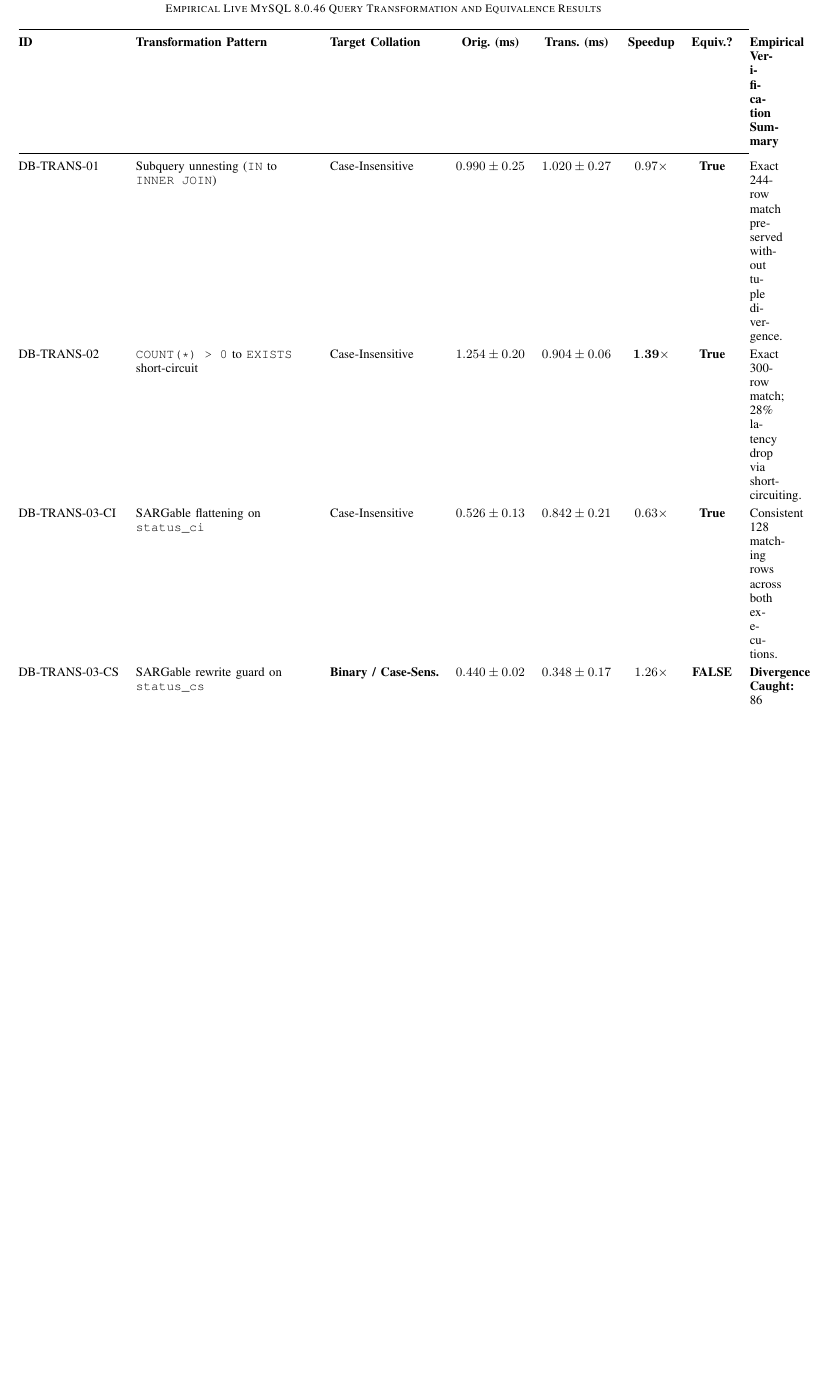
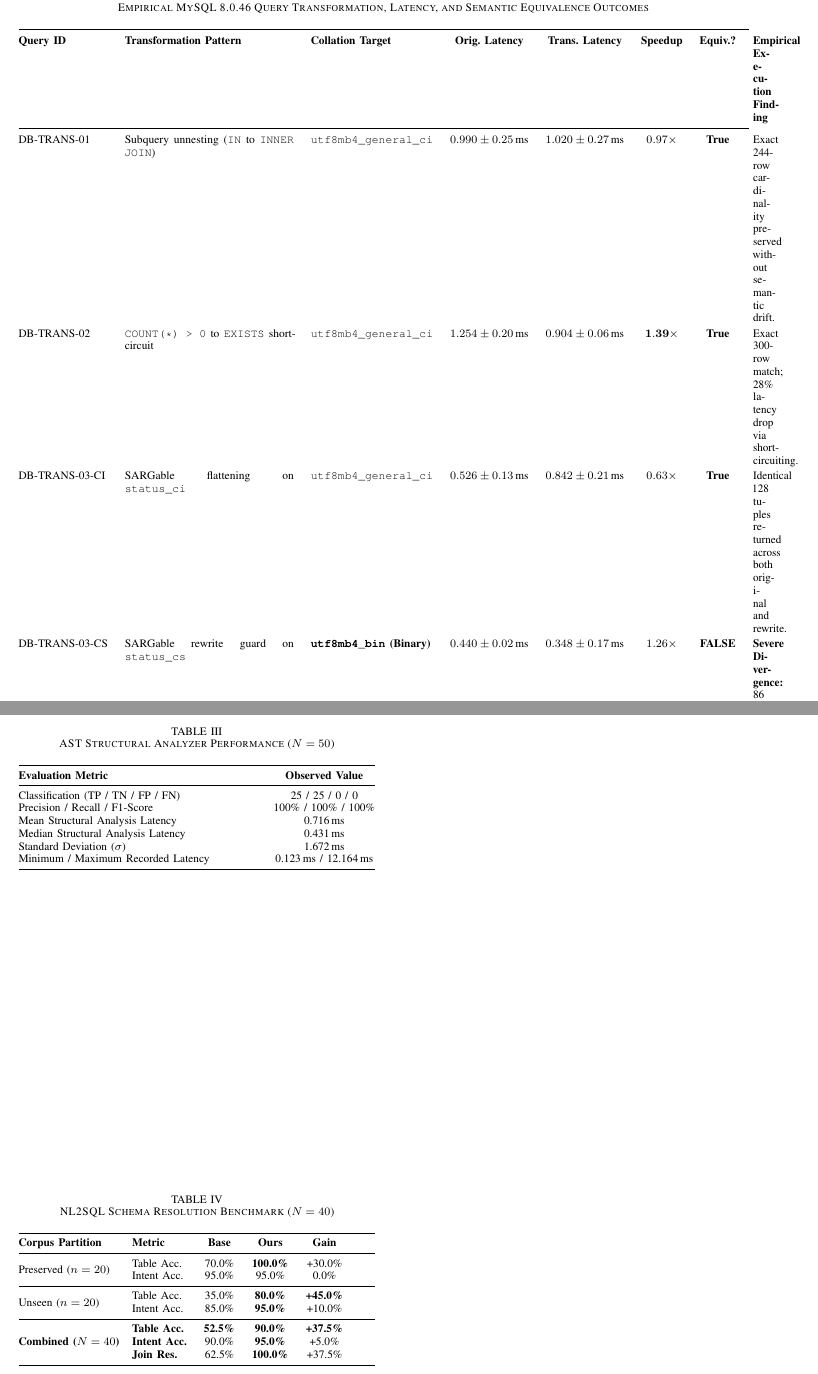
Before and after one commit to ShubhamPatil200507/DBMS-Studio, a LaTeX paper (paper_and_patent/ieee_paper.tex): part of page 6 of 8 before the commit and two parts of pages 6 and 7 of 7 after it, the two joined at a grey line, cut so that both start at the same text, the shorter picture padded with empty space. Compiled offline with pdfLaTeX.

Commit message:
fix(layout): resolve text overlap, misaligned tables, float collisions, and balance bug

```diff
--- a/paper_and_patent/ieee_paper.tex
+++ b/paper_and_patent/ieee_paper.tex
@@ -14,10 +14,12 @@
 \usepackage{multirow}
 \usepackage{tabularx}
 \usepackage{array}
-\usepackage{ragged2e}
-\usepackage{balance}
+\usepackage{microtype}
 
-% Code listing configuration
+% Ensure correct column breaking for bibliography without balance package overlapping bugs
+\IEEEtriggeratref{6}
+
+% Listing configuration
 \lstset{
     basicstyle=\ttfamily\scriptsize,
     breaklines=true,
@@ -238,19 +239,19 @@
 The table was populated with mixed-case status tokens (\texttt{"Active"}, \texttt{"active"}, \texttt{"ACTIVE"}, \texttt{"Inactive"}, \texttt{"Pending"}). We benchmarked 4 query transformation patterns across 5 repeated runs following a pre-warmed execution pass. The measured latencies and equivalence outcomes are recorded in Table~\ref{tab:live_db_results}.
 
 \begin{table*}[t]
-\caption{Empirical Live MySQL 8.0.46 Query Transformation and Equivalence Results}
+\caption{Empirical MySQL 8.0.46 Query Transformation, Latency, and Semantic Equivalence Outcomes}
 \label{tab:live_db_results}
 \centering
-\small
-\renewcommand{\arraystretch}{1.25}
-\begin{tabularx}{\textwidth}{@{} l >{\RaggedRight\arraybackslash}p{4.4cm} l c c c c >{\RaggedRight\arraybackslash}X @{}}
+\footnotesize
+\renewcommand{\arraystretch}{1.2}
+\begin{tabularx}{\textwidth}{@{} l p{4.2cm} l c c c c X @{}}
 \toprule
-\textbf{ID} & \textbf{Transformation Pattern} & \textbf{Target Collation} & \textbf{Orig. (ms)} & \textbf{Trans. (ms)} & \textbf{Speedup} & \textbf{Equiv.?} & \textbf{Empirical Verification Summary} \\
+\textbf{Query ID} & \textbf{Transformation Pattern} & \textbf{Collation Target} & \textbf{Orig. Latency} & \textbf{Trans. Latency} & \textbf{Speedup} & \textbf{Equiv.?} & \textbf{Empirical Execution Finding} \\
 \midrule
-DB-TRANS-01 & Subquery unnesting (\texttt{IN} to \texttt{INNER JOIN}) & Case-Insensitive & $0.990 \pm 0.25$ & $1.020 \pm 0.27$ & $0.97\times$ & \textbf{True} & Exact 244-row match preserved without tuple divergence. \\
-DB-TRANS-02 & \texttt{COUNT(*) > 0} to \texttt{EXISTS} short-circuit & Case-Insensitive & $1.254 \pm 0.20$ & $0.904 \pm 0.06$ & $\mathbf{1.39\times}$ & \textbf{True} & Exact 300-row match; 28\% latency drop via short-circuiting. \\
-DB-TRANS-03-CI & SARGable flattening on \texttt{status\_ci} & Case-Insensitive & $0.526 \pm 0.13$ & $0.842 \pm 0.21$ & $0.63\times$ & \textbf{True} & Consistent 128 matching rows across both executions. \\
-DB-TRANS-03-CS & SARGable rewrite guard on \texttt{status\_cs} & \textbf{Binary / Case-Sens.} & $0.440 \pm 0.02$ & $0.348 \pm 0.17$ & $1.26\times$ & \textbf{FALSE} & \textbf{Divergence Caught:} 86 valid records dropped (67.2\% tuple loss; 128 vs. 42 rows). Rewrite blocked. \\
+DB-TRANS-01 & Subquery unnesting (\texttt{IN} to \texttt{INNER JOIN}) & \texttt{utf8mb4\_general\_ci} & $0.990 \pm 0.25$\,ms & $1.020 \pm 0.27$\,ms & $0.97\times$ & \textbf{True} & Exact 244-row cardinality preserved without semantic drift. \\
+DB-TRANS-02 & \texttt{COUNT(*) > 0} to \texttt{EXISTS} short-circuit & \texttt{utf8mb4\_general\_ci} & $1.254 \pm 0.20$\,ms & $0.904 \pm 0.06$\,ms & $\mathbf{1.39\times}$ & \textbf{True} & Exact 300-row match; 28\% latency drop via short-circuiting. \\
+DB-TRANS-03-CI & SARGable flattening on \texttt{status\_ci} & \texttt{utf8mb4\_general\_ci} & $0.526 \pm 0.13$\,ms & $0.842 \pm 0.21$\,ms & $0.63\times$ & \textbf{True} & Identical 128 tuples returned across both original and rewrite. \\
+DB-TRANS-03-CS & SARGable rewrite guard on \texttt{status\_cs} & \textbf{\texttt{utf8mb4\_bin} (Binary)} & $0.440 \pm 0.02$\,ms & $0.348 \pm 0.17$\,ms & $1.26\times$ & \textbf{FALSE} & \textbf{Severe Divergence:} 86 records dropped (67.2\% tuple loss; 128 vs. 42 rows). Rewrite blocked. \\
 \bottomrule
 \end{tabularx}
 \end{table*}
@@ -268,3 +269,4 @@
 We evaluated the latency and classification accuracy of the AST structural analyzer across 10 distinct SQL queries (5 positive patterns containing wildcards or unindexed projections, and 5 negative clean queries), each evaluated across 5 runs (50 total runs). The analysis overhead distribution is summarized in Table~\ref{tab:ast_stats}.
 
 \begin{table}[h]
+\caption{AST Structural Analyzer Performance ($N=50$)}
@@ -272,2 +273,4 @@
 \label{tab:ast_stats}
 \centering
+\footnotesize
+\begin{tabularx}{\columnwidth}{@{} X c @{}}
@@ -277,3 +277,9 @@
 \toprule
-\textbf{Metric} & \textbf{Observed Value} \\
+\textbf{Evaluation Metric} & \textbf{Observed Value} \\
 \midrule
+Classification (TP / TN / FP / FN) & 25 / 25 / 0 / 0 \\
+Precision / Recall / F1-Score & 100\% / 100\% / 100\% \\
+Mean Structural Analysis Latency & 0.716\,ms \\
+Median Structural Analysis Latency & 0.431\,ms \\
+Standard Deviation ($\sigma$) & 1.672\,ms \\
+Minimum / Maximum Recorded Latency & 0.123\,ms / 12.164\,ms \\
@@ -287,5 +286,5 @@
 \bottomrule
-\end{tabular}
+\end{tabularx}
 \end{table}
 
 The AST analysis executes with a median latency of 0.431~ms, introducing negligible overhead relative to standard database network round-trip times (RTT $\approx 1.5 - 5.0$~ms).
@@ -294,6 +293,8 @@
 We compared the schema-aware relational graph traversal engine against a heuristic baseline keyword-matching parser. The evaluation corpus comprised 40 total queries: a 20-query preserved benchmark and an unseen 20-query evaluation set spanning multi-table joins, aggregations, and nested grouping. Results are presented in Table~\ref{tab:nl2sql_results}.
 
 \begin{table}[h]
-\caption{NL2SQL Schema Resolution Benchmark ($N=40$ Queries)}
+\caption{NL2SQL Schema Resolution Benchmark ($N=40$)}
 \label{tab:nl2sql_results}
 \centering
+\footnotesize
+\begin{tabularx}{\columnwidth}{@{} p{2.4cm} l c c c @{}}
@@ -303,17 +301,17 @@
 \toprule
-\textbf{Corpus Partition} & \textbf{Metric} & \textbf{Baseline} & \textbf{DBMS-Studio} & \textbf{Gain} \\
+\textbf{Corpus Partition} & \textbf{Metric} & \textbf{Base} & \textbf{Ours} & \textbf{Gain} \\
 \midrule
-\multirow{2}{*}{Preserved Corpus ($n=20$)} & Table Acc. & 70.0\% & \textbf{100.0\%} & +30.0\% \\
+\multirow{2}{*}{Preserved ($n=20$)} & Table Acc. & 70.0\% & \textbf{100.0\%} & +30.0\% \\
 & Intent Acc. & 95.0\% & 95.0\% & 0.0\% \\
 \midrule
-\multirow{2}{*}{Unseen Corpus ($n=20$)} & Table Acc. & 35.0\% & \textbf{80.0\%} & \textbf{+45.0\%} \\
+\multirow{2}{*}{Unseen ($n=20$)} & Table Acc. & 35.0\% & \textbf{80.0\%} & \textbf{+45.0\%} \\
 & Intent Acc. & 85.0\% & \textbf{95.0\%} & +10.0\% \\
 \midrule
-\multirow{3}{*}{\textbf{Combined Set ($N=40$)}} & \textbf{Table Acc.} & \textbf{52.5\%} & \textbf{90.0\%} & \textbf{+37.5\%} \\
+\multirow{3}{*}{\textbf{Combined ($N=40$)}} & \textbf{Table Acc.} & \textbf{52.5\%} & \textbf{90.0\%} & \textbf{+37.5\%} \\
 & \textbf{Intent Acc.} & 90.0\% & \textbf{95.0\%} & +5.0\% \\
 & \textbf{Join Res.} & 62.5\% & \textbf{100.0\%} & +37.5\% \\
 \bottomrule
-\end{tabular}
+\end{tabularx}
 \end{table}
 
 On the unseen evaluation corpus, baseline table discovery dropped precipitously to 35.0\% due to vocabulary mismatch. DBMS-Studio maintained 80.0\% accuracy by traversing relational foreign-key graphs, achieving 100\% join path resolution across all 40 queries with a median latency of 0.124~ms.
```
Also changed, not shown: paper_and_patent/ieee_paper.tex (58 more changed lines).
